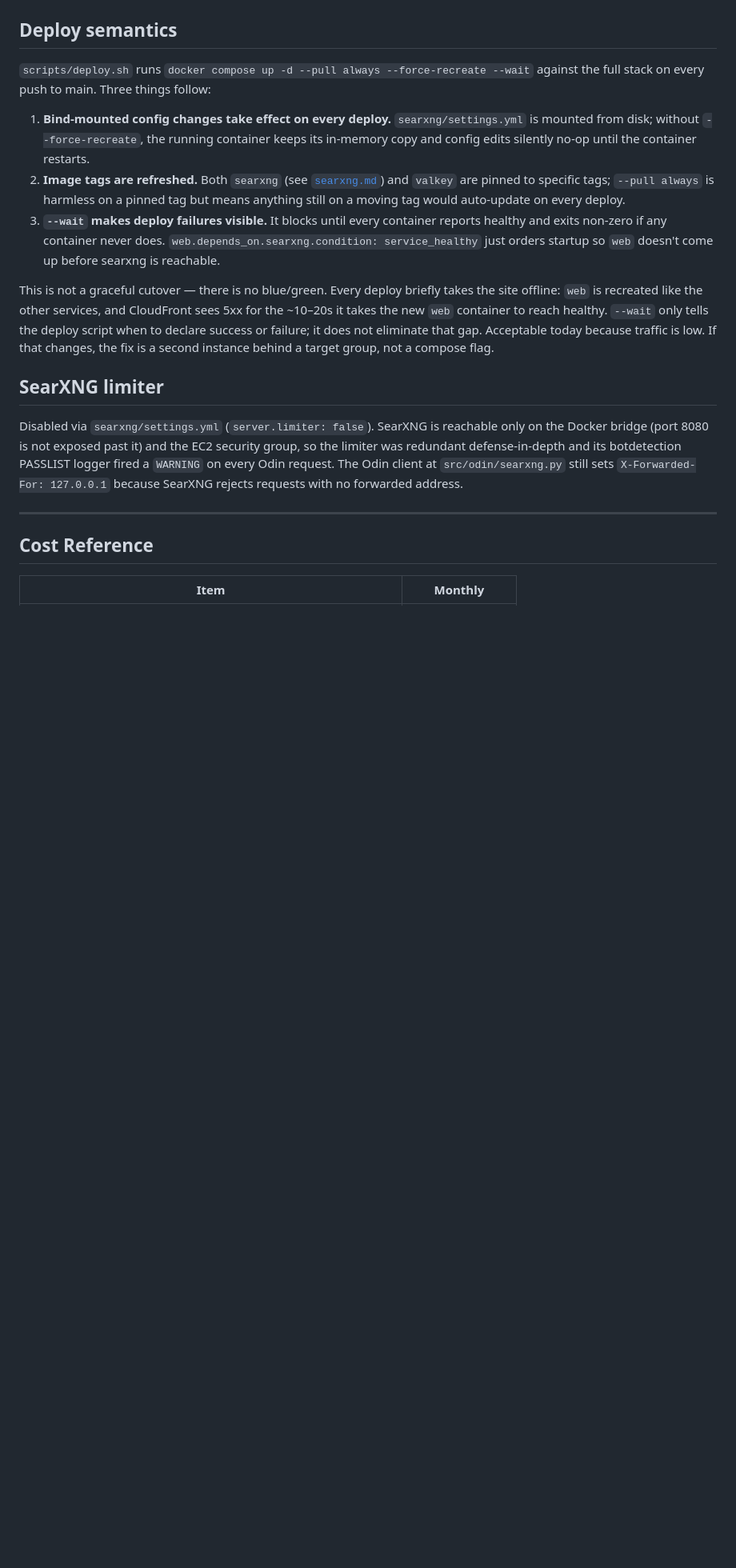
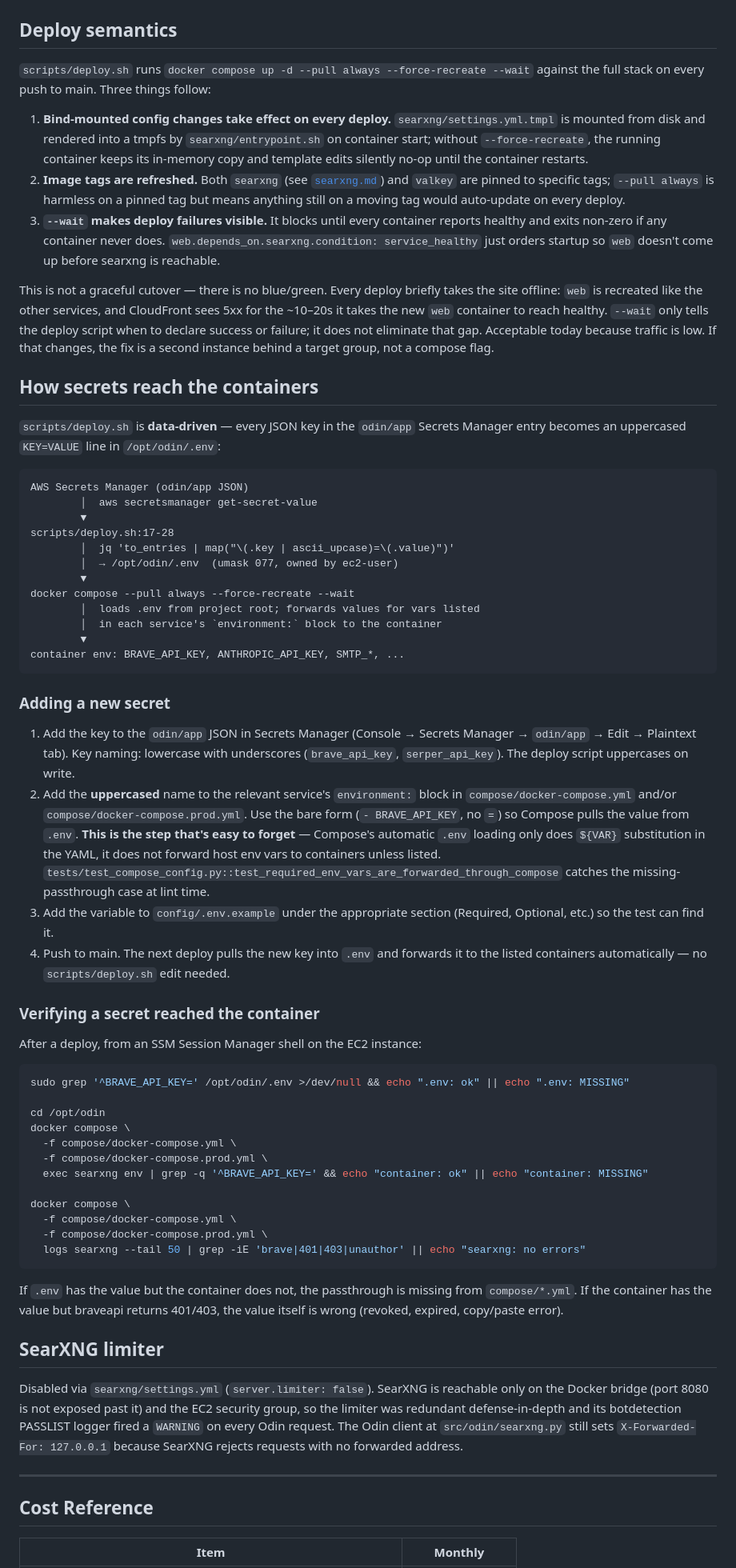
Before and after one commit to douglasryanadams/odin, a Markdown page: docs/aws-setup.md, the part around the change. Shown at 80% size. Drawn GitHub-style; blank space fills up the shorter version.

Commit message:
Document the prod secret data flow end to end
After landing the Brave API key plumbing, the operator-facing
question was "what do I need to do for prod to pick up a new
secret." The chain was already in place, but it was tribal
knowledge spread across scripts/deploy.sh, the compose files, and
the searxng entrypoint.

docs/aws-setup.md gains a new "How secrets reach the containers"
section: a flow diagram from Secrets Manager through deploy.sh
into .env, then through compose into each container's env, with
explicit callouts that scripts/deploy.sh is data-driven (any JSON
key auto-becomes an env var) and that the easy-to-miss step is
the compose environment: passthrough. Includes "Adding a new
secret" checklist and verification commands an operator can run
on the EC2 instance after a deploy.

docs/searxng.md gains a pointer to the new section and a longer
"Other engines" note that records empirical findings: mojeek is
also 403 from our cloud IPs (despite earlier research suggesting
otherwise), startpage/qwant/karmasearch must be disabled (not
removed) because SearXNG references them as network aliases, and
braveapi is the only engine returning results today.

docs/configuration.md adds a cross-reference from the BRAVE_API_KEY
row in the env-var table.

Co-Authored-By: Claude Opus 4.7 (1M context) <noreply@anthropic.com>

````diff
--- a/docs/aws-setup.md
+++ b/docs/aws-setup.md
@@ -856,11 +856,58 @@ ECR retains all image tags by SHA, so any prior deploy is recoverable as long as
 
 `scripts/deploy.sh` runs `docker compose up -d --pull always --force-recreate --wait` against the full stack on every push to main. Three things follow:
 
-1. **Bind-mounted config changes take effect on every deploy.** `searxng/settings.yml` is mounted from disk; without `--force-recreate`, the running container keeps its in-memory copy and config edits silently no-op until the container restarts.
+1. **Bind-mounted config changes take effect on every deploy.** `searxng/settings.yml.tmpl` is mounted from disk and rendered into a tmpfs by `searxng/entrypoint.sh` on container start; without `--force-recreate`, the running container keeps its in-memory copy and template edits silently no-op until the container restarts.
 2. **Image tags are refreshed.** Both `searxng` (see [`searxng.md`](./searxng.md)) and `valkey` are pinned to specific tags; `--pull always` is harmless on a pinned tag but means anything still on a moving tag would auto-update on every deploy.
 3. **`--wait` makes deploy failures visible.** It blocks until every container reports healthy and exits non-zero if any container never does. `web.depends_on.searxng.condition: service_healthy` just orders startup so `web` doesn't come up before searxng is reachable.
 
 This is not a graceful cutover — there is no blue/green. Every deploy briefly takes the site offline: `web` is recreated like the other services, and CloudFront sees 5xx for the ~10–20s it takes the new `web` container to reach healthy. `--wait` only tells the deploy script when to declare success or failure; it does not eliminate that gap. Acceptable today because traffic is low. If that changes, the fix is a second instance behind a target group, not a compose flag.
+
+## How secrets reach the containers
+
+`scripts/deploy.sh` is **data-driven** — every JSON key in the `odin/app` Secrets Manager entry becomes an uppercased `KEY=VALUE` line in `/opt/odin/.env`:
+
+```text
+AWS Secrets Manager (odin/app JSON)
+        │  aws secretsmanager get-secret-value
+        ▼
+scripts/deploy.sh:17-28
+        │  jq 'to_entries | map("\(.key | ascii_upcase)=\(.value)")'
+        │  → /opt/odin/.env  (umask 077, owned by ec2-user)
+        ▼
+docker compose --pull always --force-recreate --wait
+        │  loads .env from project root; forwards values for vars listed
+        │  in each service's `environment:` block to the container
+        ▼
+container env: BRAVE_API_KEY, ANTHROPIC_API_KEY, SMTP_*, ...
+```
+
+### Adding a new secret
+
+1. Add the key to the `odin/app` JSON in Secrets Manager (Console → Secrets Manager → `odin/app` → Edit → Plaintext tab). Key naming: lowercase with underscores (`brave_api_key`, `serper_api_key`). The deploy script uppercases on write.
+2. Add the **uppercased** name to the relevant service's `environment:` block in `compose/docker-compose.yml` and/or `compose/docker-compose.prod.yml`. Use the bare form (`- BRAVE_API_KEY`, no `=`) so Compose pulls the value from `.env`. **This is the step that's easy to forget** — Compose's automatic `.env` loading only does `${VAR}` substitution in the YAML, it does not forward host env vars to containers unless listed. `tests/test_compose_config.py::test_required_env_vars_are_forwarded_through_compose` catches the missing-passthrough case at lint time.
+3. Add the variable to `config/.env.example` under the appropriate section (Required, Optional, etc.) so the test can find it.
+4. Push to main. The next deploy pulls the new key into `.env` and forwards it to the listed containers automatically — no `scripts/deploy.sh` edit needed.
+
+### Verifying a secret reached the container
+
+After a deploy, from an SSM Session Manager shell on the EC2 instance:
+
+```bash
+sudo grep '^BRAVE_API_KEY=' /opt/odin/.env >/dev/null && echo ".env: ok" || echo ".env: MISSING"
+
+cd /opt/odin
+docker compose \
+  -f compose/docker-compose.yml \
+  -f compose/docker-compose.prod.yml \
+  exec searxng env | grep -q '^BRAVE_API_KEY=' && echo "container: ok" || echo "container: MISSING"
+
+docker compose \
+  -f compose/docker-compose.yml \
+  -f compose/docker-compose.prod.yml \
+  logs searxng --tail 50 | grep -iE 'brave|401|403|unauthor' || echo "searxng: no errors"
+```
+
+If `.env` has the value but the container does not, the passthrough is missing from `compose/*.yml`. If the container has the value but braveapi returns 401/403, the value itself is wrong (revoked, expired, copy/paste error).
 
 ## SearXNG limiter
 
````
Also changed, not shown: docs/configuration.md (+1 -1 lines), docs/searxng.md (+6 -4 lines).
